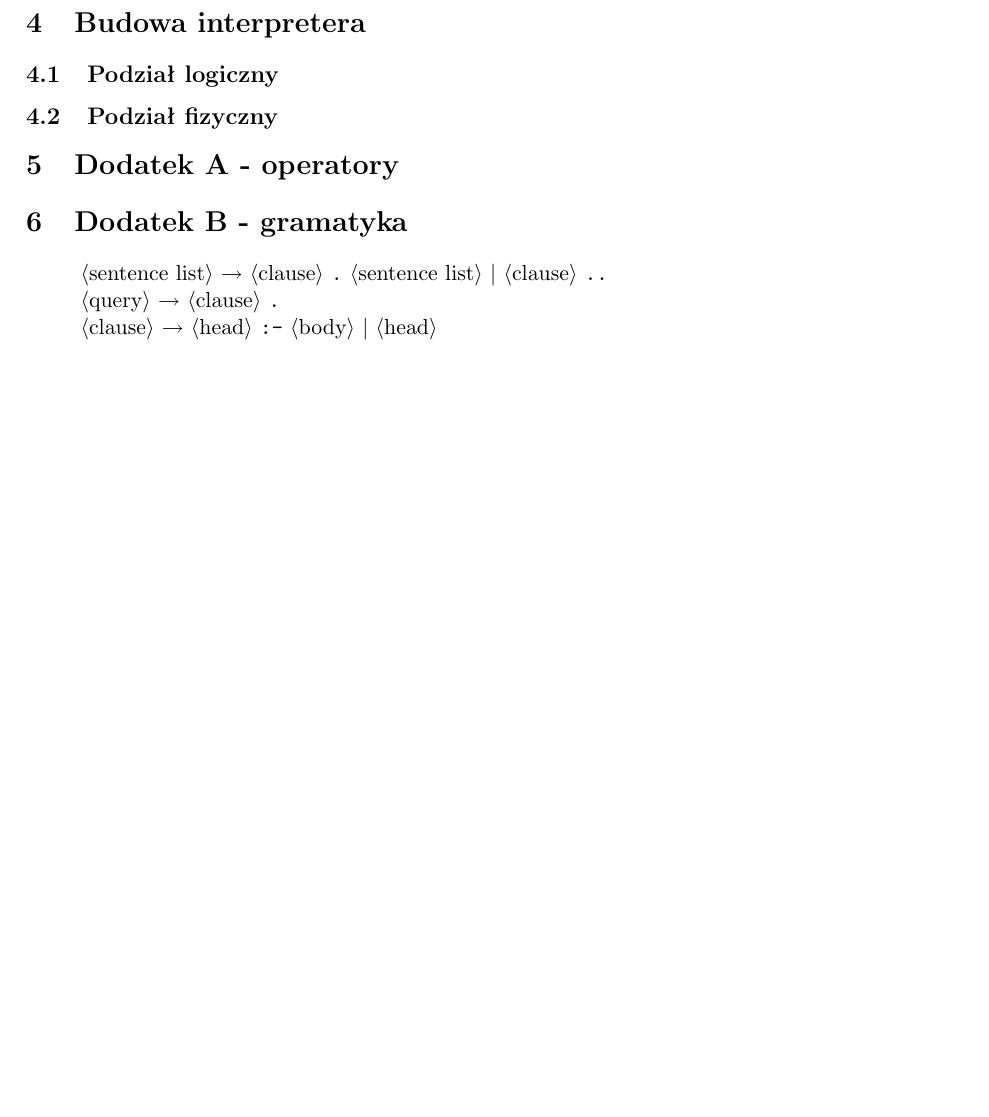
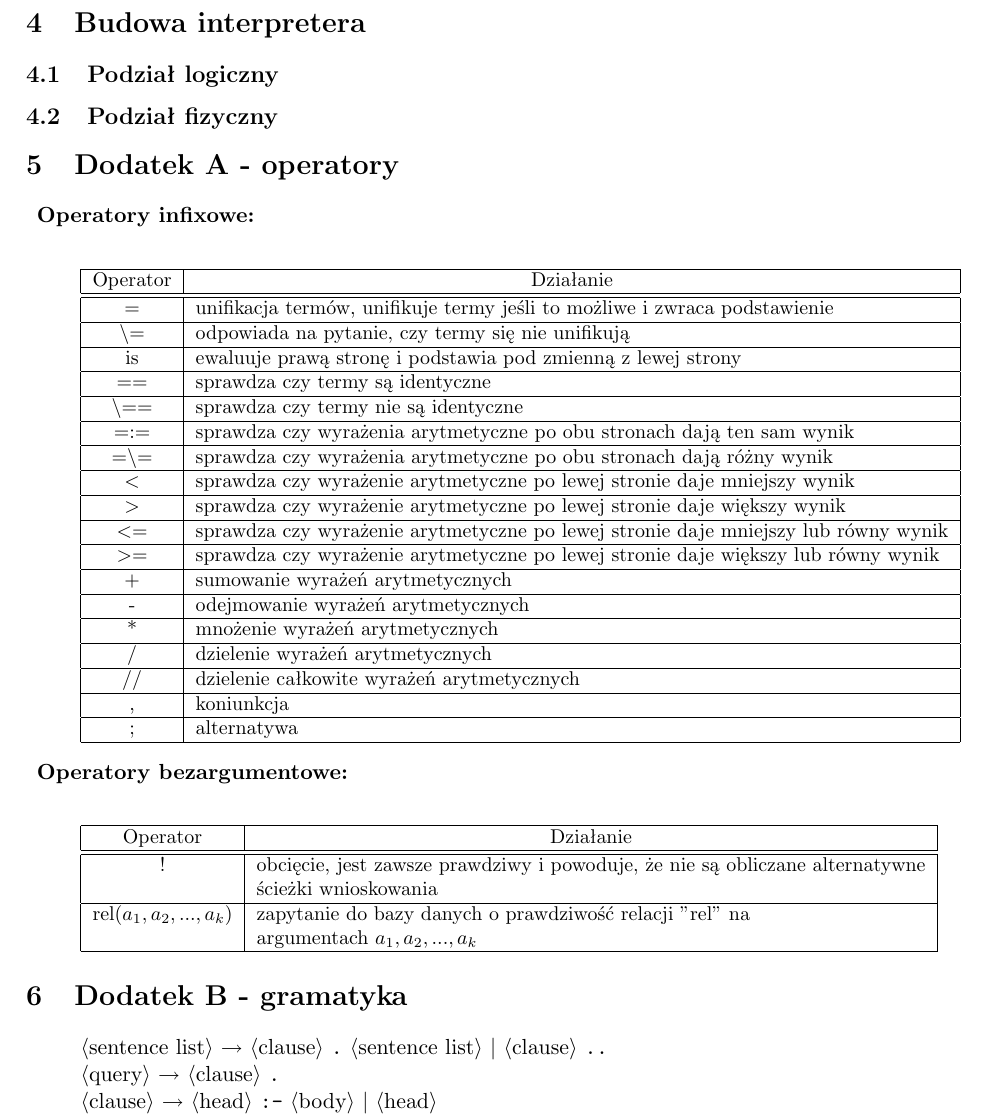
Before and after one commit to simon600/prologinterp, a LaTeX document (opl/doc/doc.tex): part of page 4 of 6, cut so that both start at the same text, the shorter picture padded with empty space. Compiled offline with pdfLaTeX; the source files are stored in an older character set and shown here as Unicode.

Commit message:
opisane operatory

```diff
--- a/opl/doc/doc.tex
+++ b/opl/doc/doc.tex
@@ -71,6 +71,51 @@
 	\subsection{Podział fizyczny}
 
 \section{Dodatek A - operatory}
+	\begin{description}
+	\item \textbf{Operatory infixowe: }
+		\begin{center}
+		\small
+		\begin{tabular}{|c|l|}\hline
+		\multicolumn{1}{|c|}{Operator} & \multicolumn{1}{|c|}{Działanie}\\\hline\hline
+
+		= & unifikacja termów, unifikuje termy jeśli to możliwe i zwraca podstawienie\\\hline
+		$\backslash$= & odpowiada na pytanie, czy termy się nie unifikują\\\hline
+		is & ewaluuje prawą stronę i podstawia pod zmienną z lewej strony\\\hline
+		== & sprawdza czy termy są identyczne\\\hline
+		$\backslash$== & sprawdza czy termy nie są identyczne\\\hline
+		=:= & sprawdza czy wyrażenia arytmetyczne po obu stronach dają ten sam wynik\\\hline
+		=$\backslash$= & sprawdza czy wyrażenia arytmetyczne po obu stronach dają różny wynik\\\hline
+		$<$ & sprawdza czy wyrażenie arytmetyczne po lewej stronie daje mniejszy wynik\\\hline
+		$>$ & sprawdza czy wyrażenie arytmetyczne po lewej stronie daje większy wynik\\\hline
+		$<$= & sprawdza czy wyrażenie arytmetyczne po lewej stronie daje mniejszy lub równy wynik\\\hline
+		$>$= & sprawdza czy wyrażenie arytmetyczne po lewej stronie daje większy lub równy wynik\\\hline
+		+ & sumowanie wyrażeń arytmetycznych\\\hline
+		- & odejmowanie wyrażeń arytmetycznych\\\hline
+		* & mnożenie wyrażeń arytmetycznych\\\hline
+		/ & dzielenie wyrażeń arytmetycznych\\\hline
+		// & dzielenie całkowite wyrażeń arytmetycznych\\\hline
+		, & koniunkcja\\\hline
+		; & alternatywa\\\hline
+		\end{tabular}
+		\end{center}
+
+
+\item \textbf{Operatory bezargumentowe: }
+		\begin{center}
+		\small
+		\begin{tabular}{|c|l|}\hline
+		\multicolumn{1}{|c|}{Operator} & \multicolumn{1}{|c|}{Działanie}\\\hline\hline
+
+		! & obcięcie, jest zawsze prawdziwy i powoduje, że nie są obliczane alternatywne\\
+		  & ścieżki wnioskowania\\\hline
+		rel($a_1,a_2,...,a_k$) & zapytanie do bazy danych o prawdziwość relacji "rel" na\\
+		& argumentach $a_1,a_2,...,a_k$\\\hline
+		\end{tabular}
+		\end{center}
+
+
+	\end{description}
+
 \section{Dodatek B - gramatyka}{\label{Appendix:grammar}}
 
 	\begin{grammar}
```
